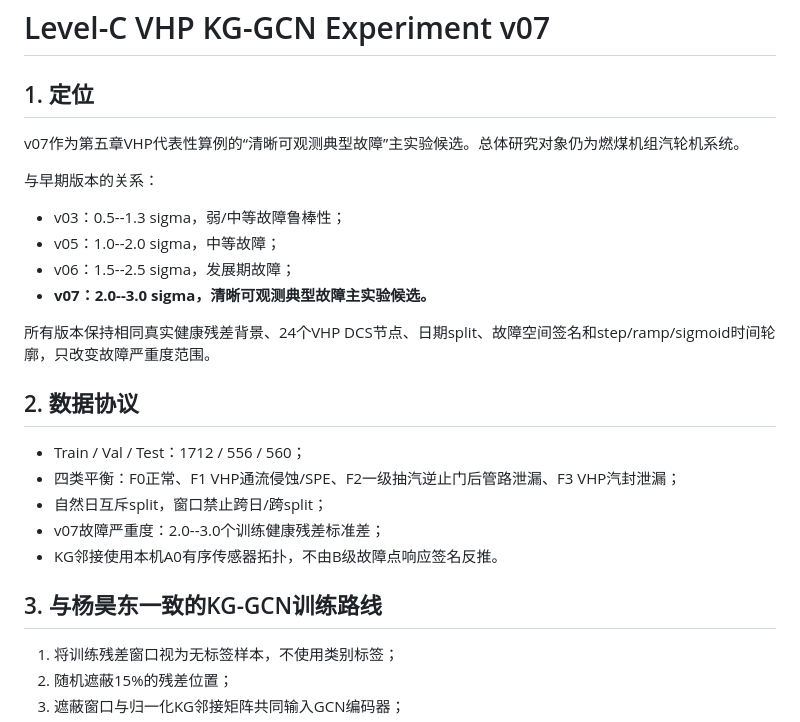
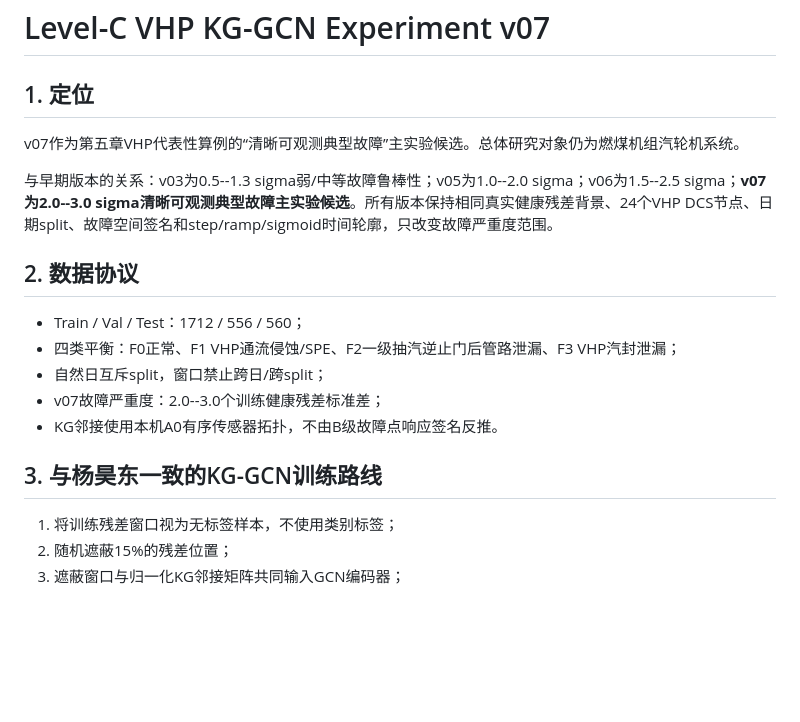
Before and after one commit to totem-pole/-KG-GCN-, a Markdown page: experiments/levelC_v07/README.md, the part around one of its changes. GitHub-like rendering; blank space fills up the shorter version.

```diff
--- a/experiments/levelC_v07/README.md
+++ b/experiments/levelC_v07/README.md
@@ -1,19 +1,11 @@
 # Level-C VHP KG-GCN Experiment v07
 
 ## 1. 定位
-
 v07作为第五章VHP代表性算例的“清晰可观测典型故障”主实验候选。总体研究对象仍为燃煤机组汽轮机系统。
 
-与早期版本的关系：
-- v03：0.5--1.3 sigma，弱/中等故障鲁棒性；
-- v05：1.0--2.0 sigma，中等故障；
-- v06：1.5--2.5 sigma，发展期故障；
-- **v07：2.0--3.0 sigma，清晰可观测典型故障主实验候选。**
-
-所有版本保持相同真实健康残差背景、24个VHP DCS节点、日期split、故障空间签名和step/ramp/sigmoid时间轮廓，只改变故障严重度范围。
+与早期版本的关系：v03为0.5--1.3 sigma弱/中等故障鲁棒性；v05为1.0--2.0 sigma；v06为1.5--2.5 sigma；**v07为2.0--3.0 sigma清晰可观测典型故障主实验候选**。所有版本保持相同真实健康残差背景、24个VHP DCS节点、日期split、故障空间签名和step/ramp/sigmoid时间轮廓，只改变故障严重度范围。
 
 ## 2. 数据协议
-
 - Train / Val / Test：1712 / 556 / 560；
 - 四类平衡：F0正常、F1 VHP通流侵蚀/SPE、F2一级抽汽逆止门后管路泄漏、F3 VHP汽封泄漏；
 - 自然日互斥split，窗口禁止跨日/跨split；
@@ -21,7 +13,6 @@ v07作为第五章VHP代表性算例的“清晰可观测典型故障”主实
 - KG邻接使用本机A0有序传感器拓扑，不由B级故障点响应签名反推。
 
 ## 3. 与杨昊东一致的KG-GCN训练路线
-
 1. 将训练残差窗口视为无标签样本，不使用类别标签；
 2. 随机遮蔽15%的残差位置；
 3. 遮蔽窗口与归一化KG邻接矩阵共同输入GCN编码器；
```
Also changed, not shown: other parts of experiments/levelC_v07/README.md (+22 -17 lines).
